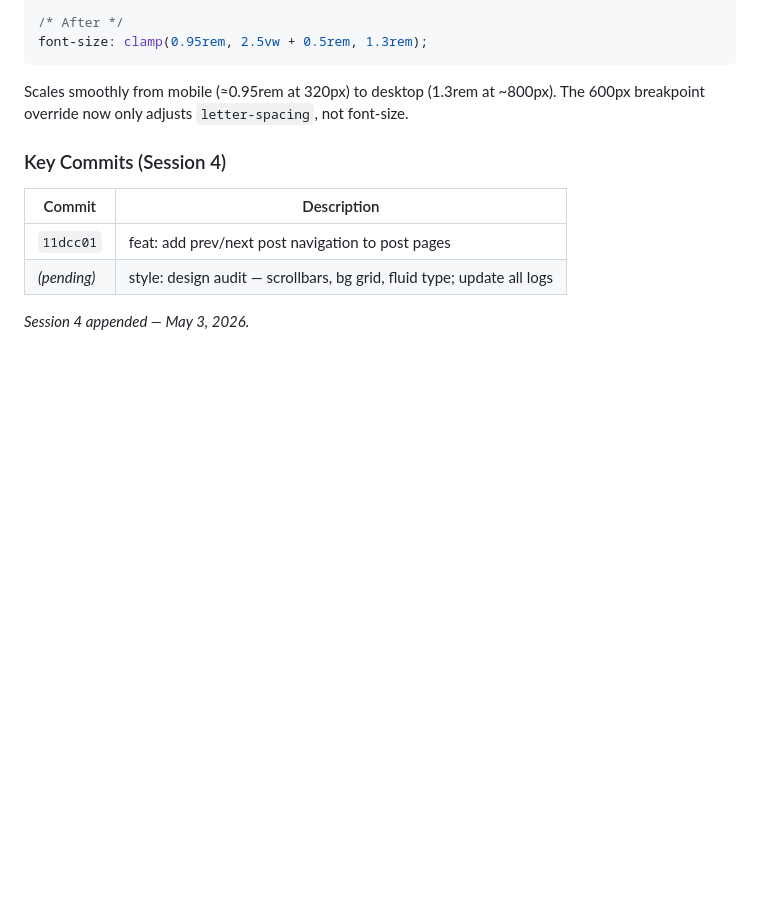
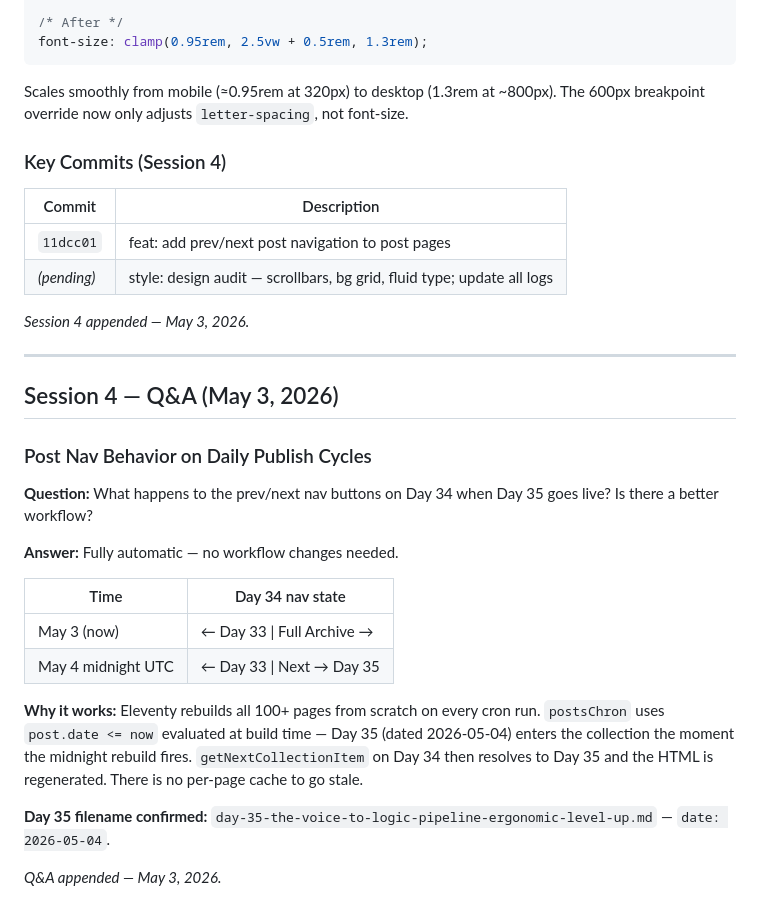
Before and after one commit to jiansuphd/vibe-id-daily-fix, a Markdown page: 00_meta/Export Chat.md, the part around the change. Drawn GitHub-style; blank space fills up the shorter version.

Commit message:
docs: log post nav Q&A — daily publish cycle behavior

```diff
--- a/00_meta/Export Chat.md
+++ b/00_meta/Export Chat.md
@@ -1165,3 +1165,24 @@ Scales smoothly from mobile (≈0.95rem at 320px) to desktop (1.3rem at ~800px).
 | *(pending)* | style: design audit — scrollbars, bg grid, fluid type; update all logs |
 
 *Session 4 appended — May 3, 2026.*
+
+---
+
+## Session 4 — Q&A (May 3, 2026)
+
+### Post Nav Behavior on Daily Publish Cycles
+
+**Question:** What happens to the prev/next nav buttons on Day 34 when Day 35 goes live? Is there a better workflow?
+
+**Answer:** Fully automatic — no workflow changes needed.
+
+| Time | Day 34 nav state |
+|---|---|
+| May 3 (now) | ← Day 33 \| Full Archive → |
+| May 4 midnight UTC | ← Day 33 \| Next → Day 35 |
+
+**Why it works:** Eleventy rebuilds all 100+ pages from scratch on every cron run. `postsChron` uses `post.date <= now` evaluated at build time — Day 35 (dated 2026-05-04) enters the collection the moment the midnight rebuild fires. `getNextCollectionItem` on Day 34 then resolves to Day 35 and the HTML is regenerated. There is no per-page cache to go stale.
+
+**Day 35 filename confirmed:** `day-35-the-voice-to-logic-pipeline-ergonomic-level-up.md` — `date: 2026-05-04`.
+
+*Q&A appended — May 3, 2026.*
```
Also changed, not shown: 00_meta/log.md (+4 -0 lines).
